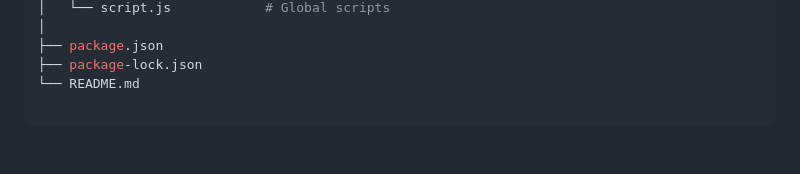
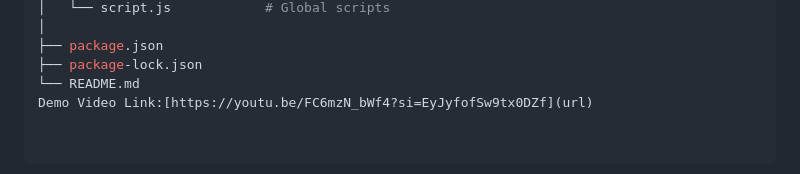
Before and after one commit to RubyKumariR/Smart-NGO-Emergency-System, a Markdown page: README.md, the part around the change. Rendered like a GitHub page.

```diff
--- a/README.md
+++ b/README.md
@@ -234,3 +234,4 @@ Smart-NGO-Emergency-System/
 ├── package.json
 ├── package-lock.json
 └── README.md
+Demo Video Link:[https://youtu.be/FC6mzN_bWf4?si=EyJyfofSw9tx0DZf](url)
```
